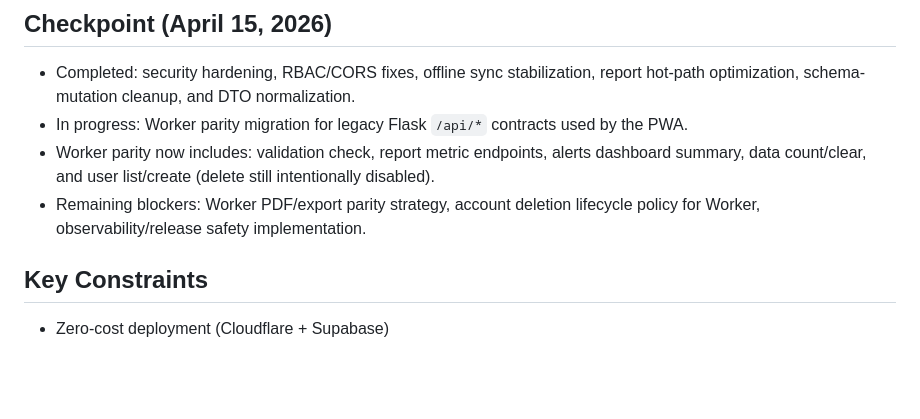
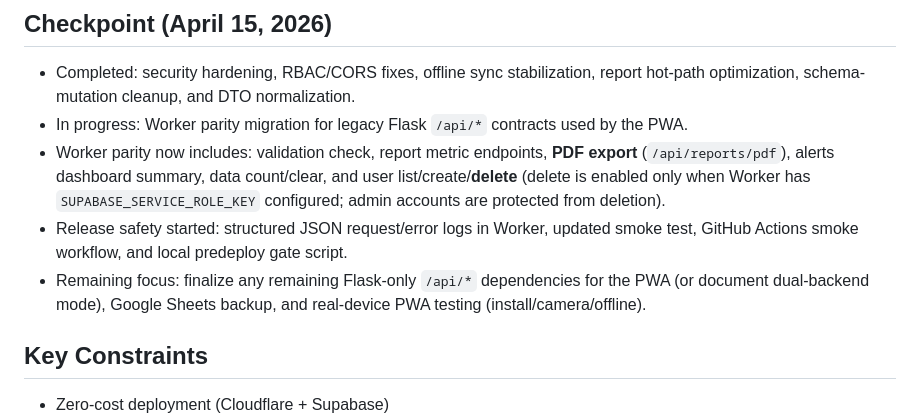
Before and after one commit to Juankael37/wastewater_dashboard, a Markdown page: project.md, the part around one of its changes. Rendered like a GitHub page; blank space fills up the shorter version.

```diff
--- a/project.md
+++ b/project.md
@@ -111,8 +111,9 @@ Real‑time warnings when values exceed valid ranges (see detailed table in orig
 
 - Completed: security hardening, RBAC/CORS fixes, offline sync stabilization, report hot-path optimization, schema-mutation cleanup, and DTO normalization.
 - In progress: Worker parity migration for legacy Flask `/api/*` contracts used by the PWA.
-- Worker parity now includes: validation check, report metric endpoints, alerts dashboard summary, data count/clear, and user list/create (delete still intentionally disabled).
-- Remaining blockers: Worker PDF/export parity strategy, account deletion lifecycle policy for Worker, observability/release safety implementation.
+- Worker parity now includes: validation check, report metric endpoints, **PDF export** (`/api/reports/pdf`), alerts dashboard summary, data count/clear, and user list/create/**delete** (delete is enabled only when Worker has `SUPABASE_SERVICE_ROLE_KEY` configured; admin accounts are protected from deletion).
+- Release safety started: structured JSON request/error logs in Worker, updated smoke test, GitHub Actions smoke workflow, and local predeploy gate script.
+- Remaining focus: finalize any remaining Flask-only `/api/*` dependencies for the PWA (or document dual-backend mode), Google Sheets backup, and real-device PWA testing (install/camera/offline).
 
 ## Key Constraints
 - Zero‑cost deployment (Cloudflare + Supabase)
```
Also changed, not shown: other parts of project.md (+1 -1 lines), IMPLEMENTATION_ROADMAP.md (+15 -8 lines), PROGRESS_SUMMARY.md (+4 -3 lines).
